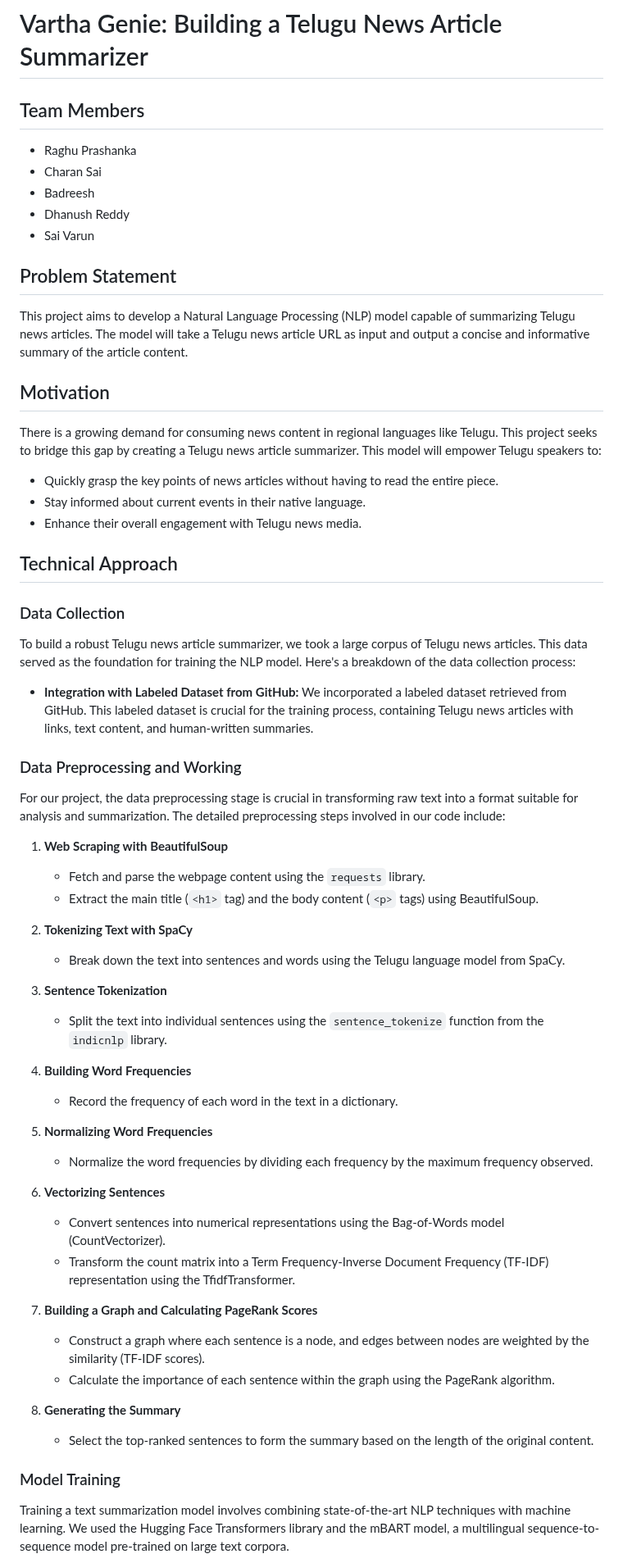
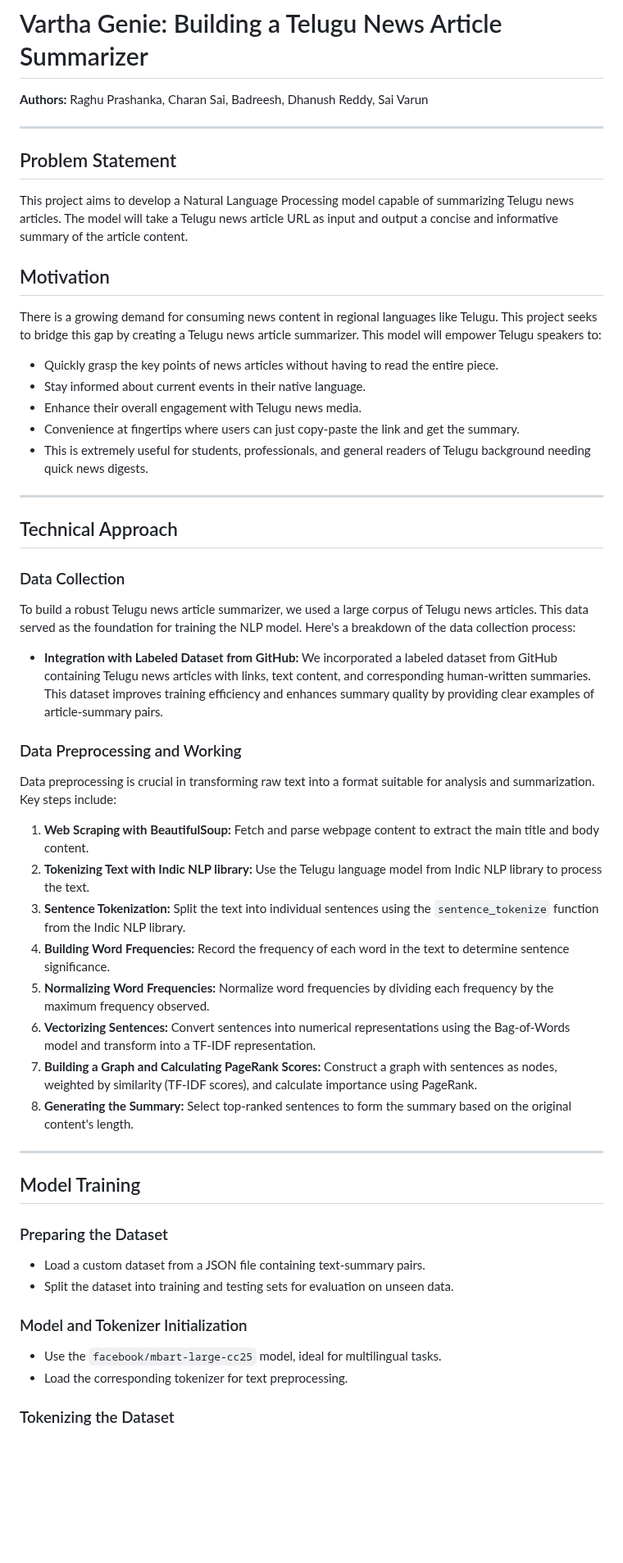
Before and after one commit to VarthaGenie/VarthaGenie.github.io, a Markdown page: README.md, the part around one of its changes. Shown at 82% size. Rendered like a GitHub page; blank space fills up the shorter version.

```diff
--- a/README.md
+++ b/README.md
@@ -1,57 +1,59 @@
 # Vartha Genie: Building a Telugu News Article Summarizer
 
-## Team Members
-- Raghu Prashanka
-- Charan Sai
-- Badreesh
-- Dhanush Reddy
-- Sai Varun
+**Authors:** Raghu Prashanka, Charan Sai, Badreesh, Dhanush Reddy, Sai Varun
+
+---
 
 ## Problem Statement
-This project aims to develop a Natural Language Processing (NLP) model capable of summarizing Telugu news articles. The model will take a Telugu news article URL as input and output a concise and informative summary of the article content.
+
+This project aims to develop a Natural Language Processing model capable of summarizing Telugu news articles. The model will take a Telugu news article URL as input and output a concise and informative summary of the article content.
 
 ## Motivation
+
 There is a growing demand for consuming news content in regional languages like Telugu. This project seeks to bridge this gap by creating a Telugu news article summarizer. This model will empower Telugu speakers to:
+
 - Quickly grasp the key points of news articles without having to read the entire piece.
 - Stay informed about current events in their native language.
 - Enhance their overall engagement with Telugu news media.
+- Convenience at fingertips where users can just copy-paste the link and get the summary.
+- This is extremely useful for students, professionals, and general readers of Telugu background needing quick news digests.
+
+---
 
 ## Technical Approach
 
 ### Data Collection
-To build a robust Telugu news article summarizer, we took a large corpus of Telugu news articles. This data served as the foundation for training the NLP model. Here's a breakdown of the data collection process:
-- **Integration with Labeled Dataset from GitHub:** We incorporated a labeled dataset retrieved from GitHub. This labeled dataset is crucial for the training process, containing Telugu news articles with links, text content, and human-written summaries.
+
+To build a robust Telugu news article summarizer, we used a large corpus of Telugu news articles. This data served as the foundation for training the NLP model. Here's a breakdown of the data collection process:
+
+- **Integration with Labeled Dataset from GitHub:** We incorporated a labeled dataset from GitHub containing Telugu news articles with links, text content, and corresponding human-written summaries. This dataset improves training efficiency and enhances summary quality by providing clear examples of article-summary pairs.
 
 ### Data Preprocessing and Working
-For our project, the data preprocessing stage is crucial in transforming raw text into a format suitable for analysis and summarization. The detailed preprocessing steps involved in our code include:
 
-1. **Web Scraping with BeautifulSoup**
-   - Fetch and parse the webpage content using the `requests` library.
-   - Extract the main title (`<h1>` tag) and the body content (`<p>` tags) using BeautifulSoup.
+Data preprocessing is crucial in transforming raw text into a format suitable for analysis and summarization. Key steps include:
 
-2. **Tokenizing Text with SpaCy**
-   - Break down the text into sentences and words using the Telugu language model from SpaCy.
+1. **Web Scraping with BeautifulSoup:** Fetch and parse webpage content to extract the main title and body content.
+2. **Tokenizing Text with Indic NLP library:** Use the Telugu language model from Indic NLP library to process the text.
+3. **Sentence Tokenization:** Split the text into individual sentences using the `sentence_tokenize` function from the Indic NLP library.
+4. **Building Word Frequencies:** Record the frequency of each word in the text to determine sentence significance.
+5. **Normalizing Word Frequencies:** Normalize word frequencies by dividing each frequency by the maximum frequency observed.
+6. **Vectorizing Sentences:** Convert sentences into numerical representations using the Bag-of-Words model and transform into a TF-IDF representation.
+7. **Building a Graph and Calculating PageRank Scores:** Construct a graph with sentences as nodes, weighted by similarity (TF-IDF scores), and calculate importance using PageRank.
+8. **Generating the Summary:** Select top-ranked sentences to form the summary based on the original content's length.
 
-3. **Sentence Tokenization**
-   - Split the text into individual sentences using the `sentence_tokenize` function from the `indicnlp` library.
+---
 
-4. **Building Word Frequencies**
-   - Record the frequency of each word in the text in a dictionary.
+## Model Training
 
-5. **Normalizing Word Frequencies**
-   - Normalize the word frequencies by dividing each frequency by the maximum frequency observed.
+### Preparing the Dataset
 
-6. **Vectorizing Sentences**
-   - Convert sentences into numerical representations using the Bag-of-Words model (CountVectorizer).
-   - Transform the count matrix into a Term Frequency-Inverse Document Frequency (TF-IDF) representation using the TfidfTransformer.
+- Load a custom dataset from a JSON file containing text-summary pairs.
+- Split the dataset into training and testing sets for evaluation on unseen data.
 
-7. **Building a Graph and Calculating PageRank Scores**
-   - Construct a graph where each sentence is a node, and edges between nodes are weighted by the similarity (TF-IDF scores).
-   - Calculate the importance of each sentence within the graph using the PageRank algorithm.
+### Model and Tokenizer Initialization
 
-8. **Generating the Summary**
-   - Select the top-ranked sentences to form the summary based on the length of the original content.
+- Use the `facebook/mbart-large-cc25` model, ideal for multilingual tasks.
+- Load the corresponding tokenizer for text preprocessing.
 
-### Model Training
-Training a text summarization model involves combining state-of-the-art NLP techniques with machine learning. We used the Hugging Face Transformers library and the mBART model, a multilingual sequence-to-sequence model pre-trained on large text corpora.
+### Tokenizing the Dataset
 
```
Also changed, not shown: other parts of README.md (+66 -22 lines).
